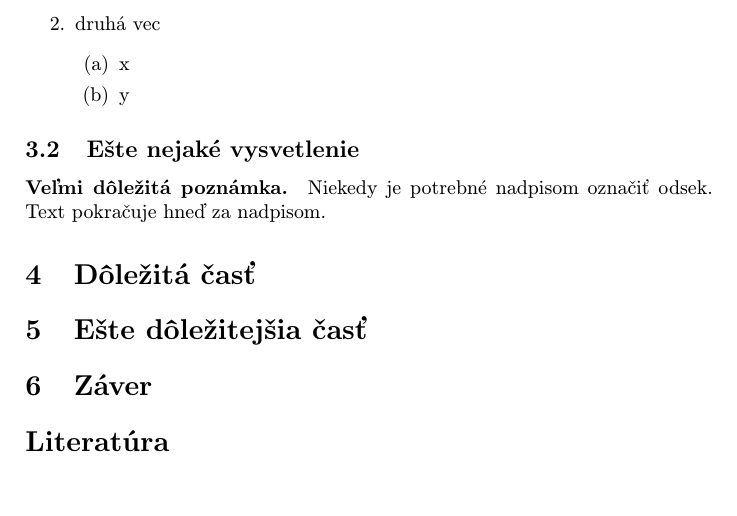
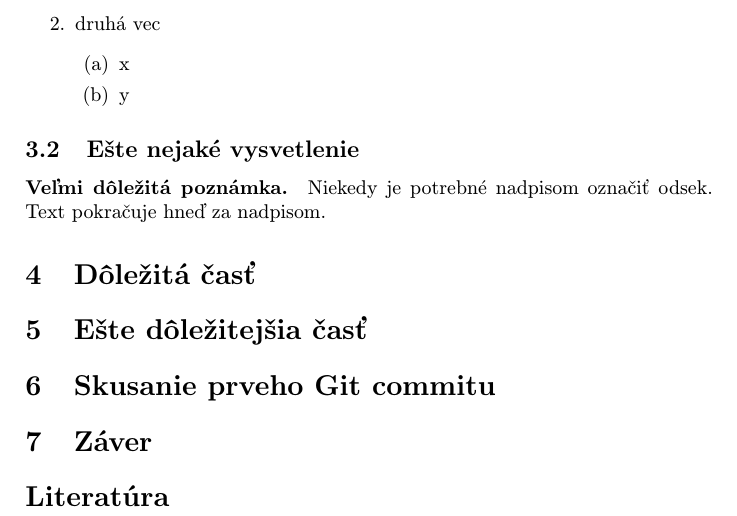
Before and after one commit to FiskyUDIS/mip-clanok, a LaTeX paper (clanok.tex): part of page 2 of 2, cut so that both start at the same text, the shorter picture padded with empty space. Compiled offline with pdfLaTeX.

Commit message:
druhy commit pridanie sekcii

```diff
--- a/clanok.tex
+++ b/clanok.tex
@@ -108,7 +108,7 @@ Niekedy je potrebné nadpisom označiť odsek. Text pokračuje hneď za nadpisom
 
 \section{Ešte dôležitejšia časť} \label{dolezitejsia}
 
-
+\section{Skusanie prveho Git commitu} \label{gitcommits}
 
 
 \section{Záver} \label{zaver} % prípadne iný variant názvu
```
